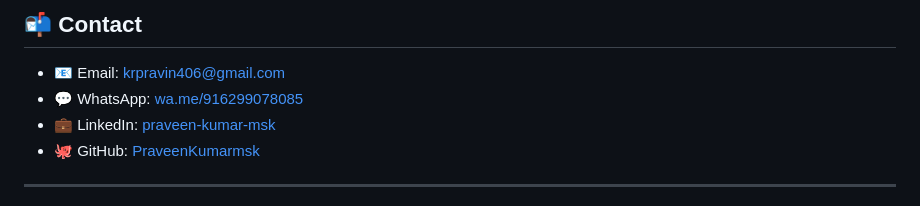
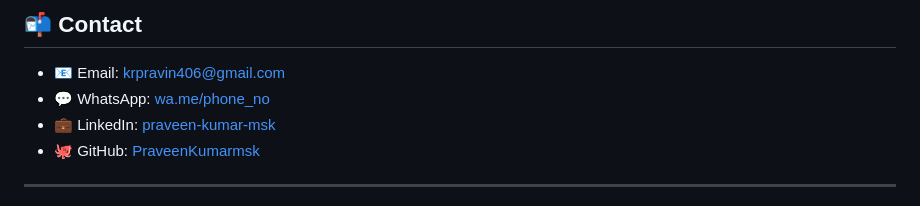
Before and after one commit to PraveenKumarmsk/My_Profile_Portfolio, a Markdown page: README.md, the part around the change. GitHub-like rendering.

Commit message:
Change WhatsApp link to use phone number placeholder
Updated WhatsApp link to use a placeholder for phone number.

```diff
--- a/README.md
+++ b/README.md
@@ -87,7 +87,7 @@ HTML5 · CSS3 · Vanilla JavaScript · GitHub Pages · GitHub REST API
 ## 📬 Contact
 
 - 📧 Email: krpravin406@gmail.com
-- 💬 WhatsApp: [wa.me/916299078085](https://wa.me/916299078085)
+- 💬 WhatsApp: [wa.me/phone_no](https://wa.me/916299078085)
 - 💼 LinkedIn: [praveen-kumar-msk](https://www.linkedin.com/in/praveen-kumar-msk/)
 - 🐙 GitHub: [PraveenKumarmsk](https://github.com/PraveenKumarmsk)
 
```
